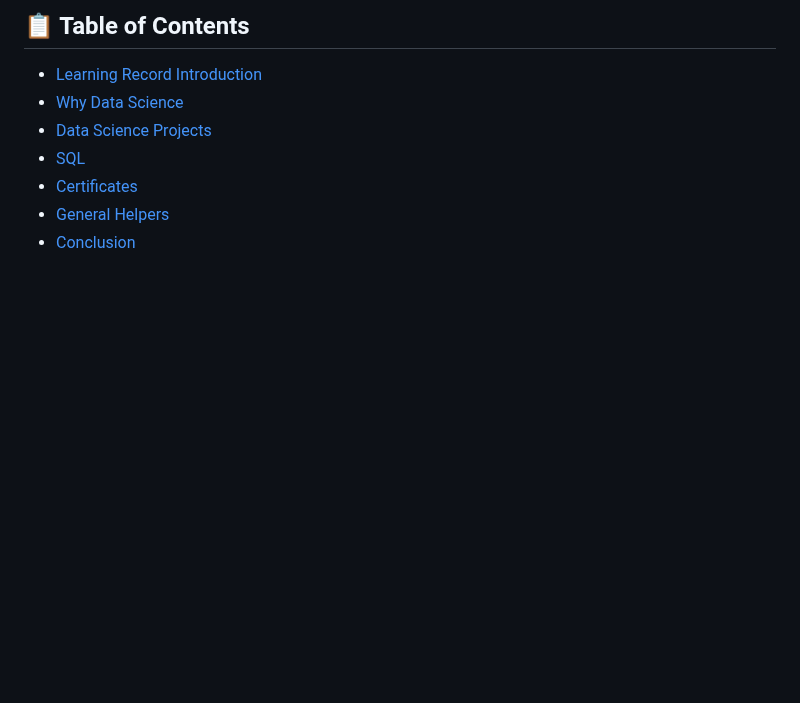
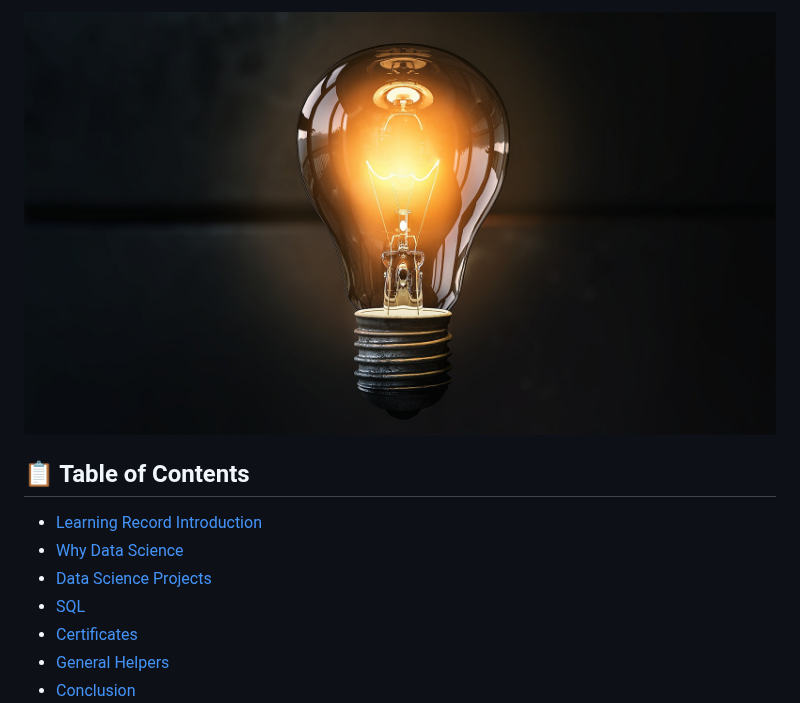
Before and after one commit to Eric-Chung-0511/Learning-Record, a Markdown page: README.md, the part around the change. GitHub-like rendering; blank space fills up the shorter version.

```diff
--- a/README.md
+++ b/README.md
@@ -1,4 +1,5 @@
 <a name="top"></a>
+![Data Science](https://github.com/Eric-Chung-0511/Learning-Record/blob/main/light-bulb-4514505_1920.jpg)
 ## 📋 Table of Contents
 - [Learning Record Introduction](#star-learning-record-introduction)
 - [Why Data Science](#star2-why-data-science)
```
